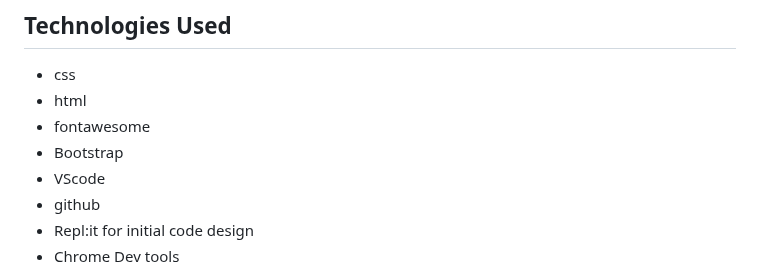
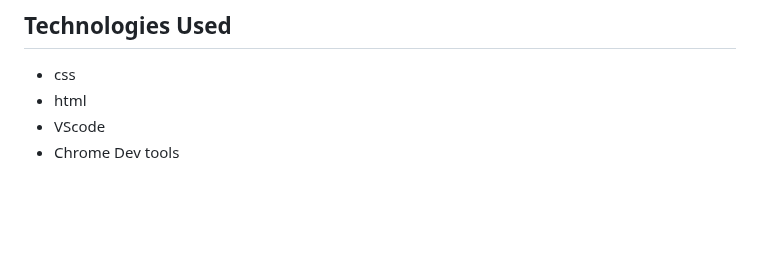
Before and after one commit to jeskodes/milestone-project-1-jesk, a Markdown page: README.md, the part around one of its changes. GitHub-like rendering; blank space fills up the shorter version.

```diff
--- a/README.md
+++ b/README.md
@@ -96,9 +96,5 @@ Easily navigate to an overview of the workshops available. Easily navigate to mo
 
  - css
  - html
- - fontawesome
- - Bootstrap
  - VScode
- - github
- - Repl:it for initial code design
  - Chrome Dev tools
```
Also changed, not shown: other parts of README.md (+10 -7 lines).
